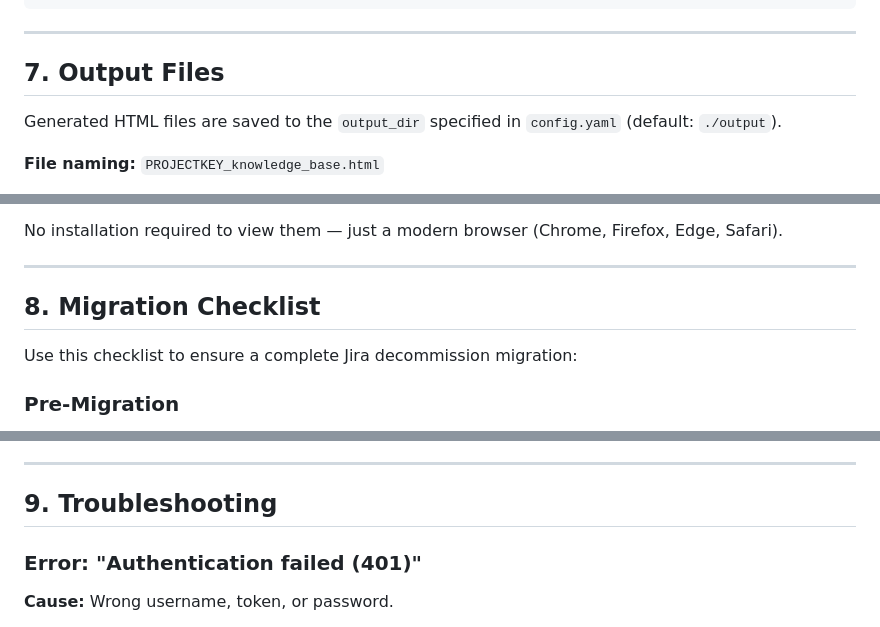
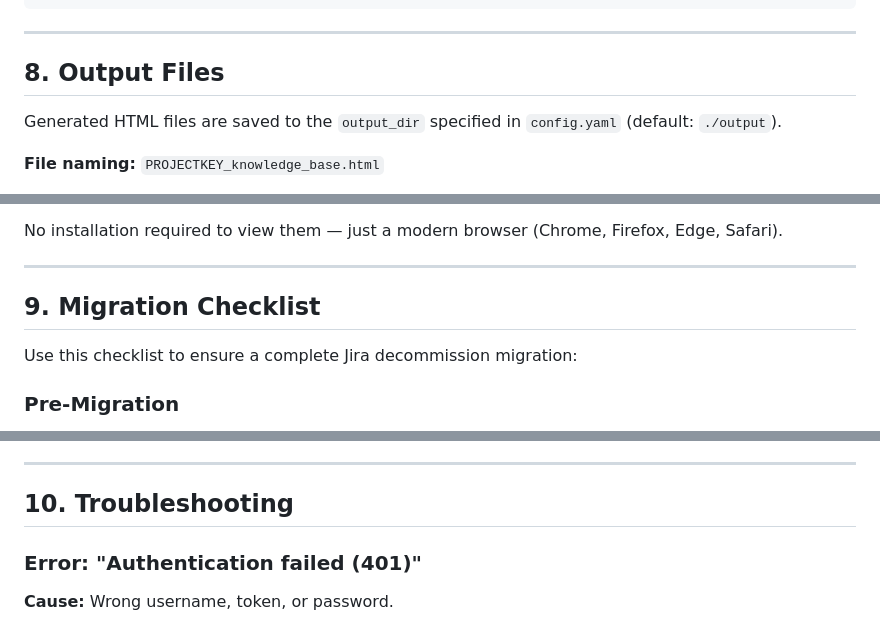
Before and after one commit to nagarajanasokkumar/jira2html, a Markdown page: docs/DEPLOYMENT_GUIDE.md, 3 parts joined by grey strips. GitHub-like rendering.

```diff
--- a/docs/DEPLOYMENT_GUIDE.md
+++ b/docs/DEPLOYMENT_GUIDE.md
@@ -275,7 +355,7 @@ The tool will prompt for each field:
 
 ---
 
-## 7. Output Files
+## 8. Output Files
 
 Generated HTML files are saved to the `output_dir` specified in `config.yaml` (default: `./output`).
 
@@ -312,7 +392,7 @@ No installation required to view them — just a modern browser (Chrome, Firefox
 
 ---
 
-## 8. Migration Checklist
+## 9. Migration Checklist
 
 Use this checklist to ensure a complete Jira decommission migration:
 
@@ -345,7 +425,7 @@ Use this checklist to ensure a complete Jira decommission migration:
 
 ---
 
-## 9. Troubleshooting
+## 10. Troubleshooting
 
 ### Error: "Authentication failed (401)"
 
```
Also changed, not shown: other parts of docs/DEPLOYMENT_GUIDE.md (+89 -9 lines).
